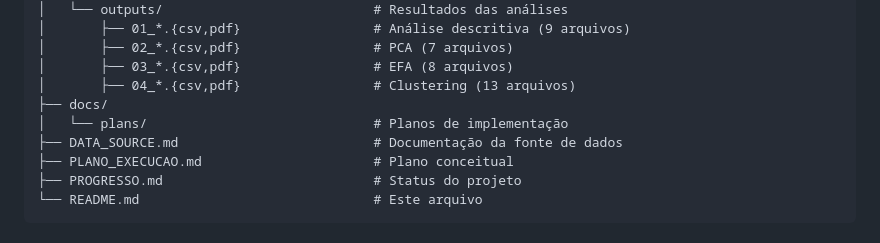
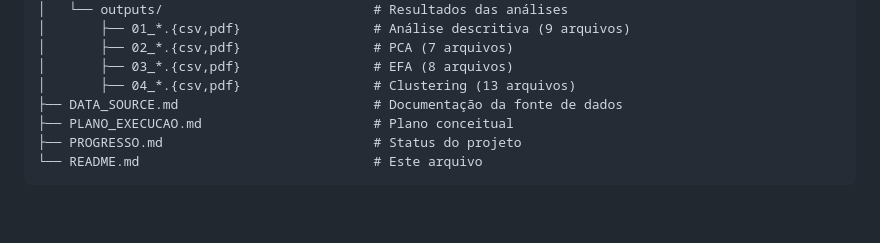
Before and after one commit to rrschor/AprendizadoDeMaquinaNaoSupervisionado_TF, a Markdown page: README.md, the part around the change. GitHub-like rendering; blank space fills up the shorter version.

Commit message:
Final ReadMe Update

```diff
--- a/README.md
+++ b/README.md
@@ -132,8 +132,6 @@ source("apresentacao_uriel/df_banco.R")
 │       ├── 02_*.{csv,pdf}                 # PCA (7 arquivos)
 │       ├── 03_*.{csv,pdf}                 # EFA (8 arquivos)
 │       ├── 04_*.{csv,pdf}                 # Clustering (13 arquivos)
-├── docs/
-│   └── plans/                             # Planos de implementação
 ├── DATA_SOURCE.md                         # Documentação da fonte de dados
 ├── PLANO_EXECUCAO.md                      # Plano conceitual
 ├── PROGRESSO.md                           # Status do projeto
```
